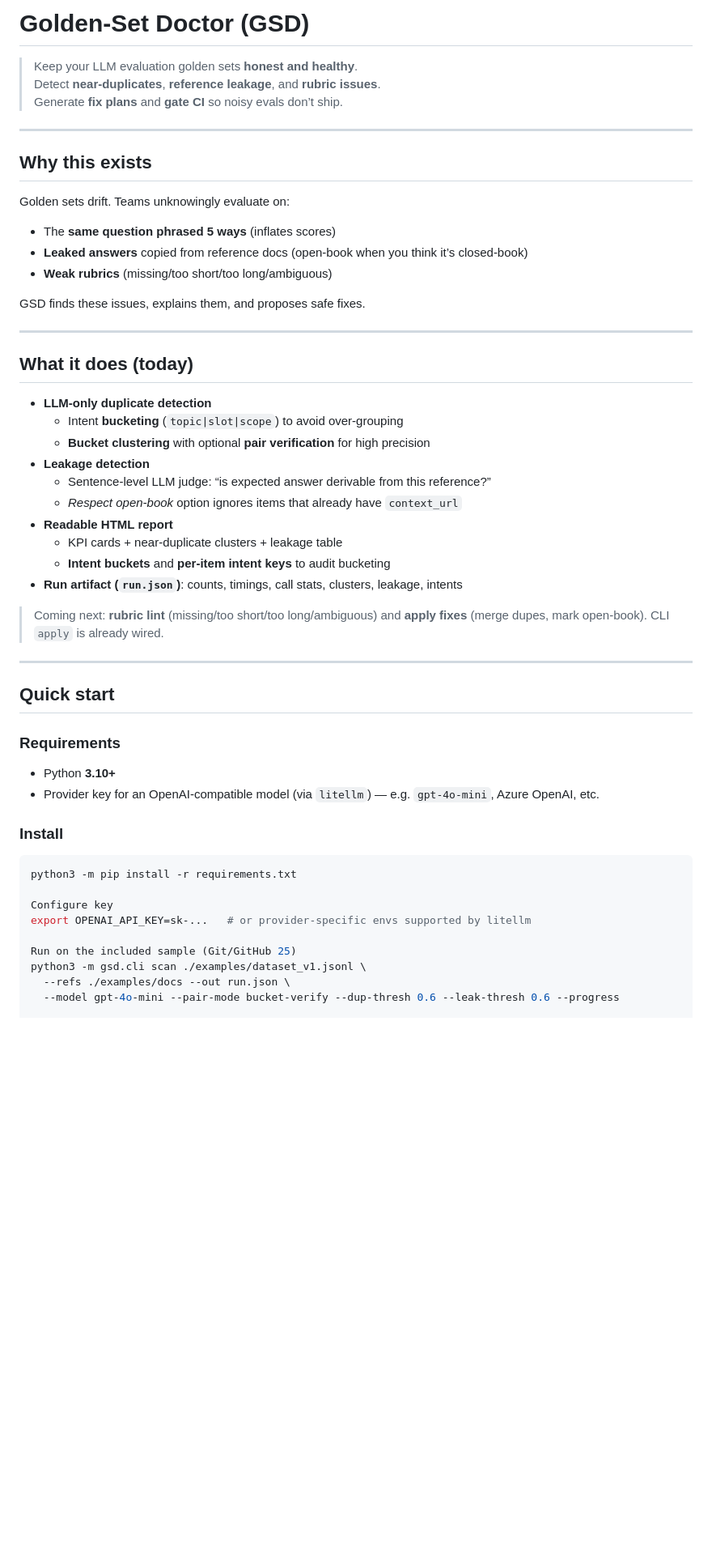
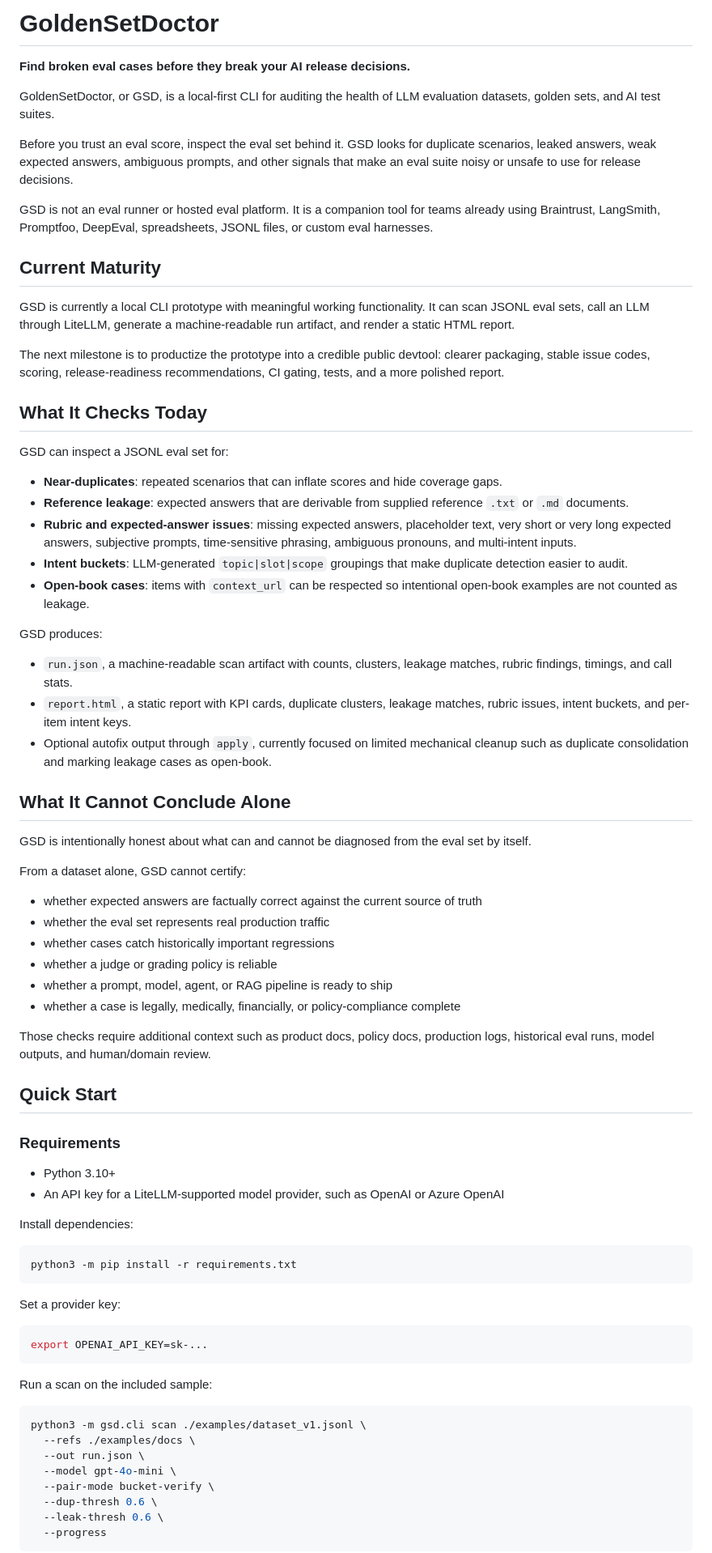
Before and after one commit to sahil090192/GoldenSetDoctor, a Markdown page: README.md, the part around one of its changes. Shown at 81% size. Rendered like a GitHub page; blank space fills up the shorter version.

Commit message:
Rewrite README for product clarity

````diff
--- a/README.md
+++ b/README.md
@@ -1,57 +1,79 @@
-# Golden-Set Doctor (GSD)
+# GoldenSetDoctor
 
-> Keep your LLM evaluation golden sets **honest and healthy**.
-> Detect **near-duplicates**, **reference leakage**, and **rubric issues**.
-> Generate **fix plans** and **gate CI** so noisy evals don’t ship.
+**Find broken eval cases before they break your AI release decisions.**
 
----
+GoldenSetDoctor, or GSD, is a local-first CLI for auditing the health of LLM evaluation datasets, golden sets, and AI test suites.
 
-## Why this exists
+Before you trust an eval score, inspect the eval set behind it. GSD looks for duplicate scenarios, leaked answers, weak expected answers, ambiguous prompts, and other signals that make an eval suite noisy or unsafe to use for release decisions.
 
-Golden sets drift. Teams unknowingly evaluate on:
+GSD is not an eval runner or hosted eval platform. It is a companion tool for teams already using Braintrust, LangSmith, Promptfoo, DeepEval, spreadsheets, JSONL files, or custom eval harnesses.
 
-- The **same question phrased 5 ways** (inflates scores)
-- **Leaked answers** copied from reference docs (open-book when you think it’s closed-book)
-- **Weak rubrics** (missing/too short/too long/ambiguous)
+## Current Maturity
 
-GSD finds these issues, explains them, and proposes safe fixes.
+GSD is currently a local CLI prototype with meaningful working functionality. It can scan JSONL eval sets, call an LLM through LiteLLM, generate a machine-readable run artifact, and render a static HTML report.
 
----
+The next milestone is to productize the prototype into a credible public devtool: clearer packaging, stable issue codes, scoring, release-readiness recommendations, CI gating, tests, and a more polished report.
 
-## What it does (today)
+## What It Checks Today
 
-- **LLM-only duplicate detection**
-  - Intent **bucketing** (`topic|slot|scope`) to avoid over-grouping
-  - **Bucket clustering** with optional **pair verification** for high precision
-- **Leakage detection**
-  - Sentence-level LLM judge: “is expected answer derivable from this reference?”
-  - *Respect open-book* option ignores items that already have `context_url`
-- **Readable HTML report**
-  - KPI cards + near-duplicate clusters + leakage table
-  - **Intent buckets** and **per-item intent keys** to audit bucketing
-- **Run artifact (`run.json`)**: counts, timings, call stats, clusters, leakage, intents
+GSD can inspect a JSONL eval set for:
 
-> Coming next: **rubric lint** (missing/too short/too long/ambiguous) and **apply fixes** (merge dupes, mark open-book). CLI `apply` is already wired.
+- **Near-duplicates**: repeated scenarios that can inflate scores and hide coverage gaps.
+- **Reference leakage**: expected answers that are derivable from supplied reference `.txt` or `.md` documents.
+- **Rubric and expected-answer issues**: missing expected answers, placeholder text, very short or very long expected answers, subjective prompts, time-sensitive phrasing, ambiguous pronouns, and multi-intent inputs.
+- **Intent buckets**: LLM-generated `topic|slot|scope` groupings that make duplicate detection easier to audit.
+- **Open-book cases**: items with `context_url` can be respected so intentional open-book examples are not counted as leakage.
 
----
+GSD produces:
 
-## Quick start
+- `run.json`, a machine-readable scan artifact with counts, clusters, leakage matches, rubric findings, timings, and call stats.
+- `report.html`, a static report with KPI cards, duplicate clusters, leakage matches, rubric issues, intent buckets, and per-item intent keys.
+- Optional autofix output through `apply`, currently focused on limited mechanical cleanup such as duplicate consolidation and marking leakage cases as open-book.
+
+## What It Cannot Conclude Alone
+
+GSD is intentionally honest about what can and cannot be diagnosed from the eval set by itself.
+
+From a dataset alone, GSD cannot certify:
+
+- whether expected answers are factually correct against the current source of truth
+- whether the eval set represents real production traffic
+- whether cases catch historically important regressions
+- whether a judge or grading policy is reliable
+- whether a prompt, model, agent, or RAG pipeline is ready to ship
+- whether a case is legally, medically, financially, or policy-compliance complete
+
+Those checks require additional context such as product docs, policy docs, production logs, historical eval runs, model outputs, and human/domain review.
+
+## Quick Start
 
 ### Requirements
 
-- Python **3.10+**
-- Provider key for an OpenAI-compatible model (via `litellm`) — e.g. `gpt-4o-mini`, Azure OpenAI, etc.
+- Python 3.10+
+- An API key for a LiteLLM-supported model provider, such as OpenAI or Azure OpenAI
 
-### Install
+Install dependencies:
 
 ```bash
 python3 -m pip install -r requirements.txt
+```
 
-Configure key
-export OPENAI_API_KEY=sk-...   # or provider-specific envs supported by litellm
+Set a provider key:
 
-Run on the included sample (Git/GitHub 25)
+```bash
+export OPENAI_API_KEY=sk-...
+```
+
+Run a scan on the included sample:
+
+```bash
 python3 -m gsd.cli scan ./examples/dataset_v1.jsonl \
-  --refs ./examples/docs --out run.json \
-  --model gpt-4o-mini --pair-mode bucket-verify --dup-thresh 0.6 --leak-thresh 0.6 --progress
+  --refs ./examples/docs \
+  --out run.json \
+  --model gpt-4o-mini \
+  --pair-mode bucket-verify \
+  --dup-thresh 0.6 \
+  --leak-thresh 0.6 \
+  --progress
+```
 
````
Also changed, not shown: other parts of README.md (+173 -122 lines).
